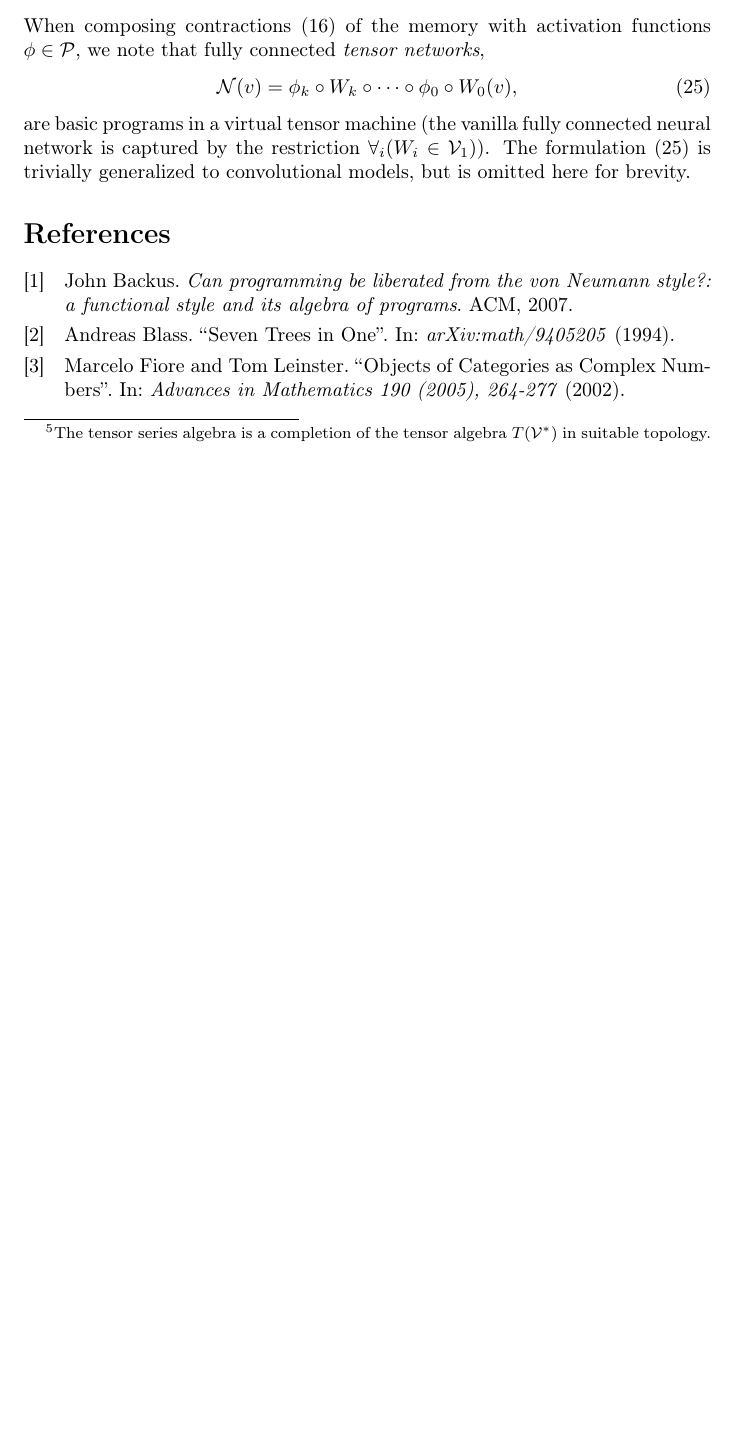
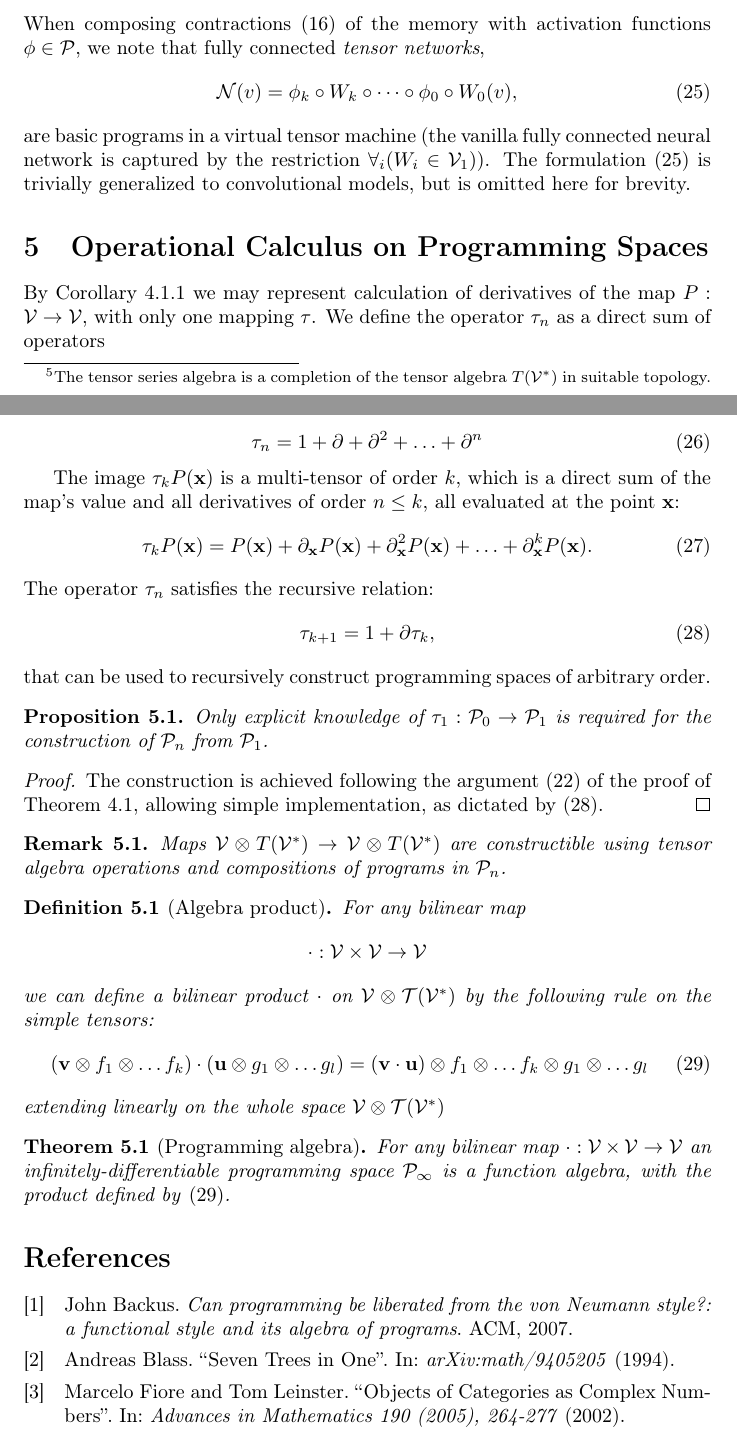
Before and after one commit to ZigaSajovic/Operational-Calculus-for-Differentiable-Programming, a LaTeX document (latex/OperationalCalculusOnProgrammingSpaces.tex): part of page 7 of 7 before the commit and two parts of pages 7 and 8 of 8 after it, the two joined at a grey line, cut so that both start at the same text, the shorter picture padded with empty space. Compiled offline with pdfLaTeX.

Commit message:
Operational calculus on programming spaces: beginning

```diff
--- a/latex/OperationalCalculusOnProgrammingSpaces.tex
+++ b/latex/OperationalCalculusOnProgrammingSpaces.tex
@@ -354,7 +354,59 @@ The tuple $M=\langle \VV,\dP_0\rangle$ is an analytic, infinitely  differentiabl
 \end{equation}
 are basic programs in a virtual tensor machine (the vanilla fully connected neural network is  captured by the restriction $\forall_i(W_i\in\VV_1)$). The formulation \eqref{eq:tenWord} is trivially generalized to convolutional models, but is omitted here for brevity.
 
+\section{Operational Calculus on Programming Spaces}\label{sec:operational}
 
+
+By Corollary $\ref{izr:P_n}$ we may represent calculation of derivatives of the
+map $P:\VV\to \VV$, with only one mapping $\sumd$. We define the operator
+$\sumd_n$ as a direct sum of operators
+
+ \begin{equation}\label{eq:DD}
+    \sumd_n = 1+\D +\D^2 +\ldots + \D^n
+  \end{equation}
+
+The image $\sumd_kP(\x)$ is a multi-tensor of order $k$, which is a direct sum of the map's value and all derivatives of order $n\le k$, all evaluated at the point $\x$:
+\begin{equation}
+  \label{eq:multi_odvod}
+  \sumd_kP(\x) = P(\mathbf{x})+\partial_\mathbf{x} P(\mathbf{x}) + \partial^2_\mathbf{x} P(\mathbf{x}) + \ldots + \partial^k_\mathbf{x} P(\mathbf{x}).
+\end{equation}
+The operator $\sumd_n$ satisfies the recursive relation:
+  \begin{equation}
+    \label{eq:potenca(1+d)}
+    \sumd_{k+1}=1+\D\sumd_{k},
+  \end{equation}
+that can be used to recursively construct programming spaces of arbitrary order.
+\begin{proposition}
+Only explicit knowledge of $\sumd_1:\dP_0\to\dP_1$ is required for the
+construction of $\dP_n$ from $\dP_1$.
+\end{proposition}
+\begin{proof}
+  The construction is achieved following the argument $\eqref{eq:inductionStep}$ of the proof of Theorem \ref{izr:P}, allowing simple implementation, as dictated by $\eqref{eq:potenca(1+d)}$.
+\end{proof}
+
+\begin{remark}\label{rem:vTen}
+Maps $\VV\otimes T(\VV^*)\to \VV\otimes T(\VV^*)$ are constructible using
+tensor algebra operations and compositions of programs in $\dP_n$.
+\end{remark}
+
+\begin{definition}[Algebra product]
+ For any bilinear map
+ $$\cdot :\VV\times \VV\to \VV$$
+ we can define a
+ bilinear product $\cdot$ on $\VV\otimes \T(\VV^*)$ by the following rule on the
+ simple tensors:
+ \begin{equation}
+   \label{eq:algebra_product}
+   (\vv\otimes f_1\otimes\ldots f_k) \cdot (\uu\otimes g_1\otimes\ldots g_l)=
+(\vv\cdot \uu)\otimes f_1\otimes\ldots f_k\otimes g_1\otimes\ldots g_l
+ \end{equation}
+extending linearly on the whole space $\VV\otimes\T(\VV^*)$
+\end{definition}
+\begin{theorem}[Programming algebra]\label{izr:alg}
+ For any bilinear map $\cdot :\VV\times \VV\to \VV$ an infinitely-differentiable
+ programming space $\dP_\infty$ is a function algebra, with the product defined
+ by \eqref{eq:algebra_product}.
+\end{theorem}
 
 
 \printbibliography
```
